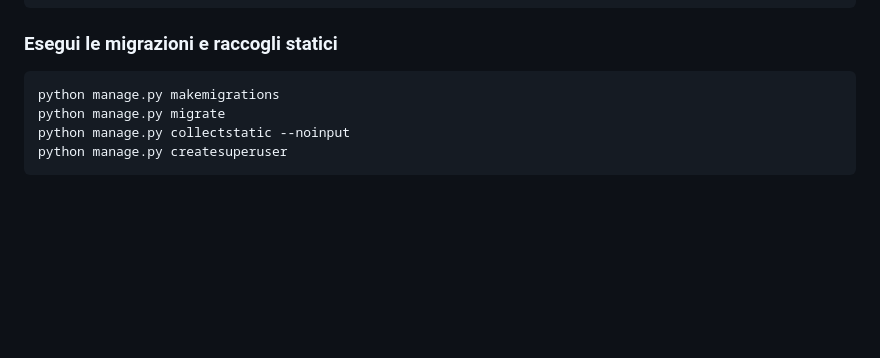
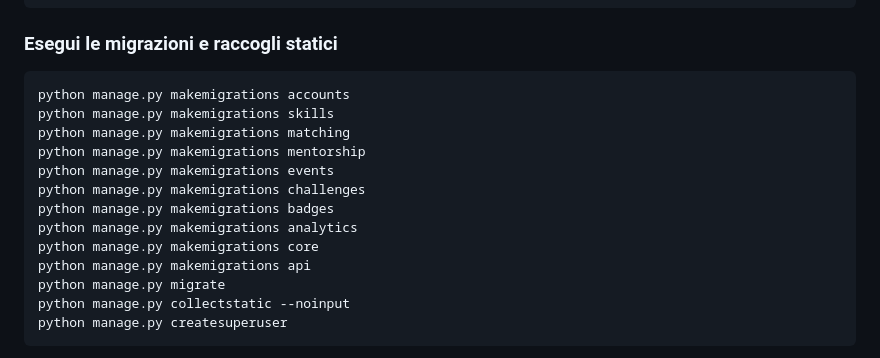
Before and after one commit to turiliffiu/talent-mosaic-django, a Markdown page: README.md, the part around the change. Drawn GitHub-style; blank space fills up the shorter version.

````diff
--- a/README.md
+++ b/README.md
@@ -187,7 +187,16 @@ STATIC_URL=/static/
 
 ### Esegui le migrazioni e raccogli statici
 ```bash
-python manage.py makemigrations
+python manage.py makemigrations accounts
+python manage.py makemigrations skills
+python manage.py makemigrations matching
+python manage.py makemigrations mentorship
+python manage.py makemigrations events
+python manage.py makemigrations challenges
+python manage.py makemigrations badges
+python manage.py makemigrations analytics
+python manage.py makemigrations core
+python manage.py makemigrations api
 python manage.py migrate
 python manage.py collectstatic --noinput
 python manage.py createsuperuser
````
